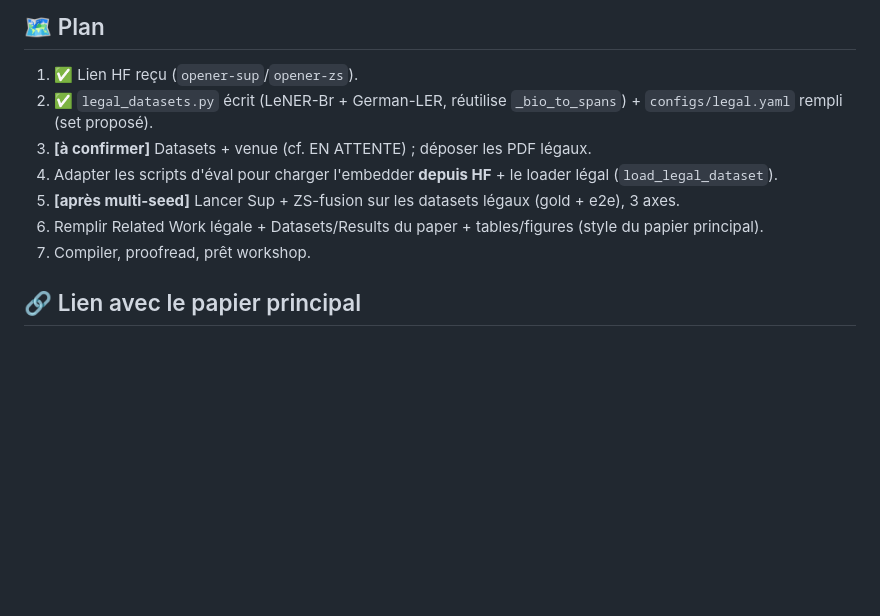
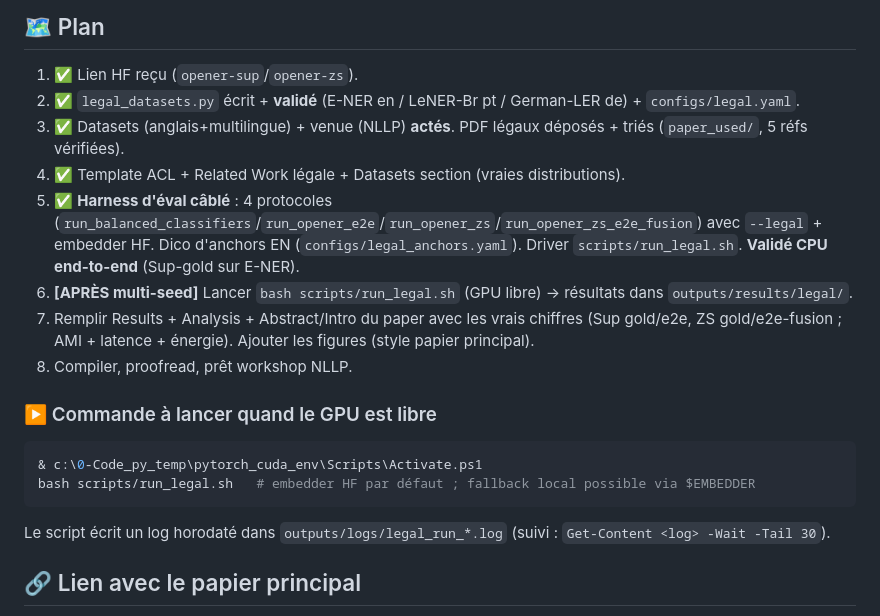
Before and after one commit to Thibault-GAREL/LyRIDS_Law-OPENER, a Markdown page: CLAUDE.md, the part around the change. Rendered like a GitHub page; blank space fills up the shorter version.

Commit message:
Update legal project plan: eval harness done, run after multi-seed
Co-Authored-By: Claude Opus 4.8 (1M context) <noreply@anthropic.com>

````diff
--- a/CLAUDE.md
+++ b/CLAUDE.md
@@ -63,12 +63,20 @@ L'embedding des datasets légaux **nécessite le GPU** (6 Go). Tant que le **run
 ## 🗺️ Plan
 
 1. ✅ Lien HF reçu (`opener-sup`/`opener-zs`).
-2. ✅ `legal_datasets.py` écrit (LeNER-Br + German-LER, réutilise `_bio_to_spans`) + `configs/legal.yaml` rempli (set proposé).
-3. **[à confirmer]** Datasets + venue (cf. EN ATTENTE) ; déposer les PDF légaux.
-4. Adapter les scripts d'éval pour charger l'embedder **depuis HF** + le loader légal (`load_legal_dataset`).
-5. **[après multi-seed]** Lancer Sup + ZS-fusion sur les datasets légaux (gold + e2e), 3 axes.
-6. Remplir Related Work légale + Datasets/Results du paper + tables/figures (style du papier principal).
-7. Compiler, proofread, prêt workshop.
+2. ✅ `legal_datasets.py` écrit + **validé** (E-NER en / LeNER-Br pt / German-LER de) + `configs/legal.yaml`.
+3. ✅ Datasets (anglais+multilingue) + venue (NLLP) **actés**. PDF légaux déposés + triés (`paper_used/`, 5 réfs vérifiées).
+4. ✅ Template ACL + Related Work légale + Datasets section (vraies distributions).
+5. ✅ **Harness d'éval câblé** : 4 protocoles (`run_balanced_classifiers`/`run_opener_e2e`/`run_opener_zs`/`run_opener_zs_e2e_fusion`) avec `--legal` + embedder HF. Dico d'anchors EN (`configs/legal_anchors.yaml`). Driver `scripts/run_legal.sh`. **Validé CPU end-to-end** (Sup-gold sur E-NER).
+6. **[APRÈS multi-seed]** Lancer `bash scripts/run_legal.sh` (GPU libre) → résultats dans `outputs/results/legal/`.
+7. Remplir Results + Analysis + Abstract/Intro du paper avec les vrais chiffres (Sup gold/e2e, ZS gold/e2e-fusion ; AMI + latence + énergie). Ajouter les figures (style papier principal).
+8. Compiler, proofread, prêt workshop NLLP.
+
+### ▶️ Commande à lancer quand le GPU est libre
+```powershell
+& c:\0-Code_py_temp\pytorch_cuda_env\Scripts\Activate.ps1
+bash scripts/run_legal.sh   # embedder HF par défaut ; fallback local possible via $EMBEDDER
+```
+Le script écrit un log horodaté dans `outputs/logs/legal_run_*.log` (suivi : `Get-Content <log> -Wait -Tail 30`).
 
 ## 🔗 Lien avec le papier principal
 
````
